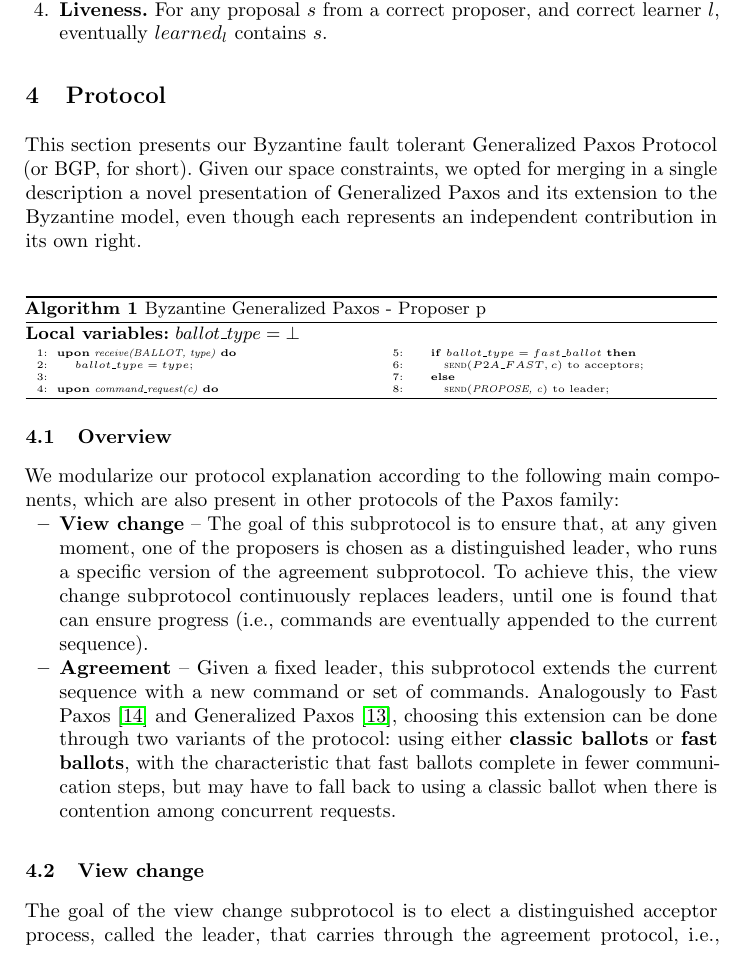
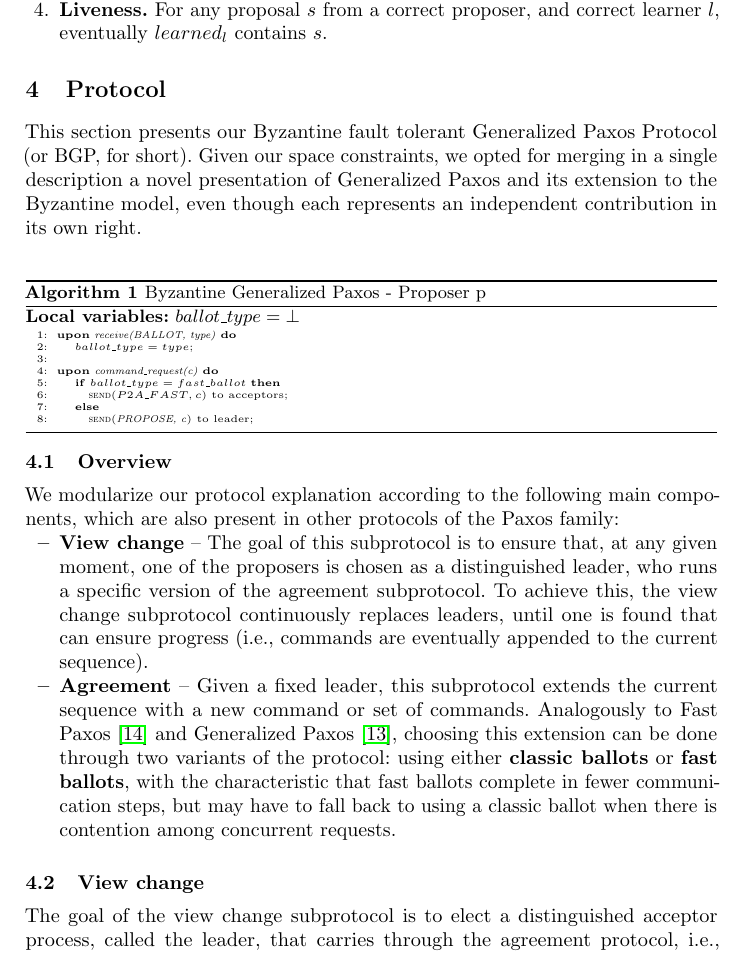
Before and after one commit to MiguelPires/College_misc, a LaTeX paper (camera_ready/main.tex, which reads camera_ready/bft_desc.tex): part of page 6 of 15, cut so that both start at the same text. Compiled offline with pdfLaTeX.

Commit message:
Reverted algorithm 1 to single column

```diff
--- a/camera_ready/bft_desc.tex
+++ b/camera_ready/bft_desc.tex
@@ -13,8 +13,8 @@ each represents an independent contribution in its own right.
 	\caption{Byzantine Generalized Paxos - Proposer p}
 	\label{BFT-Prop}
 	\textbf{Local variables:} $ballot\_type = \bot$
-	\vspace*{-.5cm}
-	\begin{multicols}{2}
+
+%	\begin{multicols}{2}
 		\begin{algorithmic}[1]
 
 			\State \textbf{upon} \textit{receive(BALLOT, type)} \textbf{do}
@@ -27,8 +27,8 @@ each represents an independent contribution in its own right.
 			\State \hspace{\algorithmicindent} \textbf{else}
 			\State \hspace{\algorithmicindent}\hspace{\algorithmicindent} \Call{send}{\textit{PROPOSE, c}} to leader;
 		\end{algorithmic}
-	\end{multicols}
-	\vspace*{-.4cm}
+%	\end{multicols}
+
 \end{algorithm}
 \vspace*{-1.0cm}
 
```
